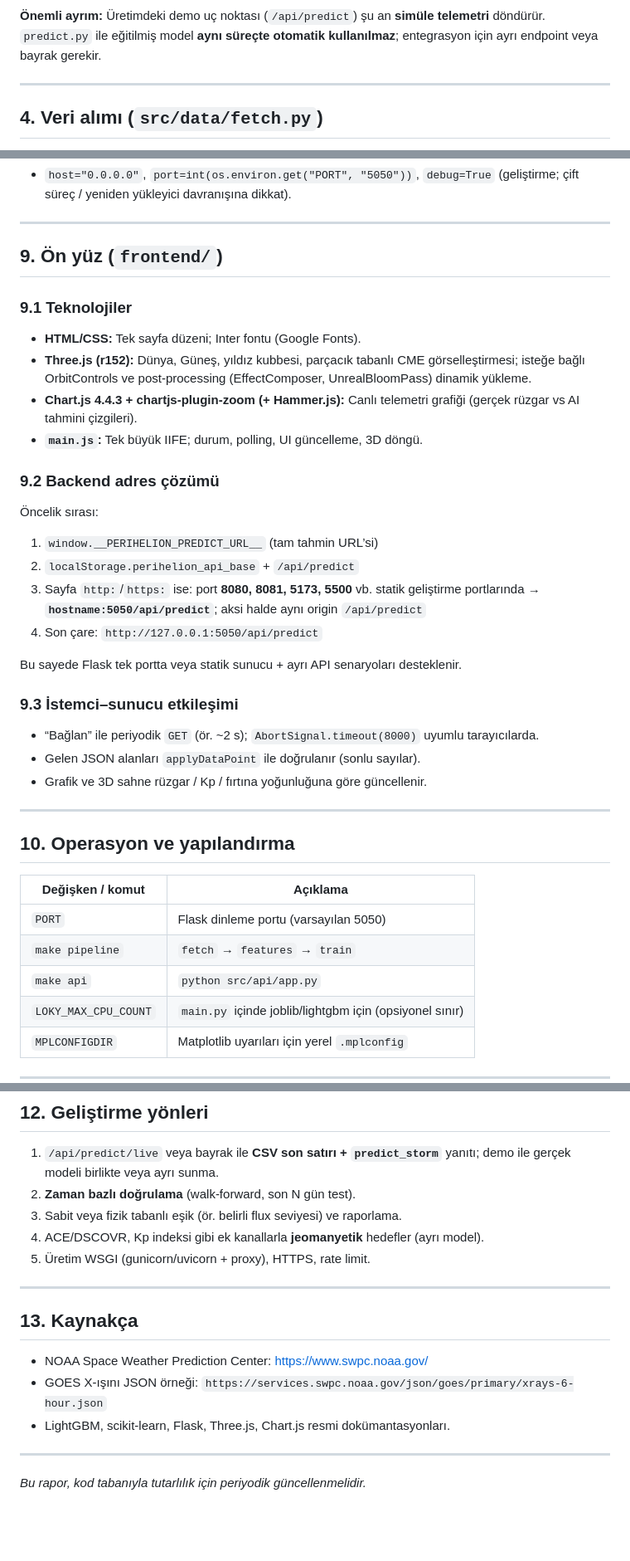
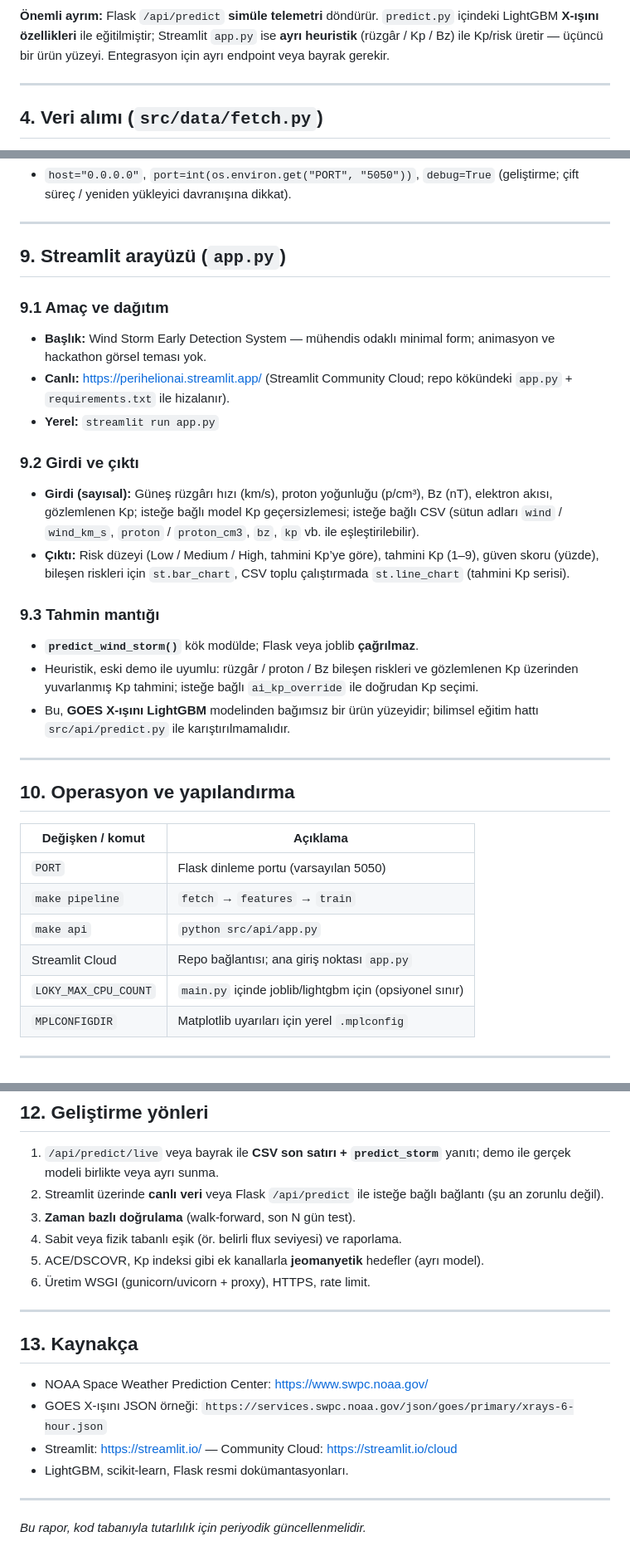
Before and after one commit to kucukogul/perihelion.ai, a Markdown page: docs/TEKNIK_RAPOR.md, 3 parts joined by grey strips. Shown at 83% size. GitHub-like rendering; blank space fills up the shorter version.

````diff
--- a/docs/TEKNIK_RAPOR.md
+++ b/docs/TEKNIK_RAPOR.md
@@ -57,7 +59,7 @@ flowchart TB
   end
 ```
 
-**Önemli ayrım:** Üretimdeki demo uç noktası (`/api/predict`) şu an **simüle telemetri** döndürür. `predict.py` ile eğitilmiş model **aynı süreçte otomatik kullanılmaz**; entegrasyon için ayrı endpoint veya bayrak gerekir.
+**Önemli ayrım:** Flask `/api/predict` **simüle telemetri** döndürür. `predict.py` içindeki LightGBM **X-ışını özellikleri** ile eğitilmiştir; Streamlit `app.py` ise **ayrı heuristik** (rüzgâr / Kp / Bz) ile Kp/risk üretir — üçüncü bir ürün yüzeyi. Entegrasyon için ayrı endpoint veya bayrak gerekir.
 
 ---
 
@@ -181,31 +181,24 @@ Eğitim matrisinden **`flux`** sütunu çıkarılır; model doğrudan anlık ham
 
 ---
 
-## 9. Ön yüz (`frontend/`)
+## 9. Streamlit arayüzü (`app.py`)
 
-### 9.1 Teknolojiler
+### 9.1 Amaç ve dağıtım
 
-- **HTML/CSS:** Tek sayfa düzeni; Inter fontu (Google Fonts).
-- **Three.js (r152):** Dünya, Güneş, yıldız kubbesi, parçacık tabanlı CME görselleştirmesi; isteğe bağlı OrbitControls ve post-processing (EffectComposer, UnrealBloomPass) dinamik yükleme.
-- **Chart.js 4.4.3 + chartjs-plugin-zoom (+ Hammer.js):** Canlı telemetri grafiği (gerçek rüzgar vs AI tahmini çizgileri).
-- **`main.js`:** Tek büyük IIFE; durum, polling, UI güncelleme, 3D döngü.
+- **Başlık:** Wind Storm Early Detection System — mühendis odaklı minimal form; animasyon ve hackathon görsel teması yok.
+- **Canlı:** [https://perihelionai.streamlit.app/](https://perihelionai.streamlit.app/) (Streamlit Community Cloud; repo kökündeki `app.py` + `requirements.txt` ile hizalanır).
+- **Yerel:** `streamlit run app.py`
 
-### 9.2 Backend adres çözümü
+### 9.2 Girdi ve çıktı
 
-Öncelik sırası:
+- **Girdi (sayısal):** Güneş rüzgârı hızı (km/s), proton yoğunluğu (p/cm³), Bz (nT), elektron akısı, gözlemlenen Kp; isteğe bağlı model Kp geçersizlemesi; isteğe bağlı CSV (sütun adları `wind` / `wind_km_s`, `proton` / `proton_cm3`, `bz`, `kp` vb. ile eşleştirilebilir).
+- **Çıktı:** Risk düzeyi (Low / Medium / High, tahmini Kp’ye göre), tahmini Kp (1–9), güven skoru (yüzde), bileşen riskleri için `st.bar_chart`, CSV toplu çalıştırmada `st.line_chart` (tahmini Kp serisi).
 
-1. `window.__PERIHELION_PREDICT_URL__` (tam tahmin URL’si)
-2. `localStorage.perihelion_api_base` + `/api/predict`
-3. Sayfa `http:`/`https:` ise: port **8080, 8081, 5173, 5500** vb. statik geliştirme portlarında → **`hostname:5050/api/predict`**; aksi halde aynı origin `/api/predict`
-4. Son çare: `http://127.0.0.1:5050/api/predict`
+### 9.3 Tahmin mantığı
 
-Bu sayede Flask tek portta veya statik sunucu + ayrı API senaryoları desteklenir.
-
-### 9.3 İstemci–sunucu etkileşimi
-
-- “Bağlan” ile periyodik `GET` (ör. ~2 s); `AbortSignal.timeout(8000)` uyumlu tarayıcılarda.
-- Gelen JSON alanları `applyDataPoint` ile doğrulanır (sonlu sayılar).
-- Grafik ve 3D sahne rüzgar / Kp / fırtına yoğunluğuna göre güncellenir.
+- **`predict_wind_storm()`** kök modülde; Flask veya joblib **çağrılmaz**.
+- Heuristik, eski demo ile uyumlu: rüzgâr / proton / Bz bileşen riskleri ve gözlemlenen Kp üzerinden yuvarlanmış Kp tahmini; isteğe bağlı `ai_kp_override` ile doğrudan Kp seçimi.
+- Bu, **GOES X-ışını LightGBM** modelinden bağımsız bir ürün yüzeyidir; bilimsel eğitim hattı `src/api/predict.py` ile karıştırılmamalıdır.
 
 ---
 
@@ -216,6 +209,7 @@ Bu sayede Flask tek portta veya statik sunucu + ayrı API senaryoları desteklen
 | `PORT` | Flask dinleme portu (varsayılan 5050) |
 | `make pipeline` | `fetch` → `features` → `train` |
 | `make api` | `python src/api/app.py` |
+| Streamlit Cloud | Repo bağlantısı; ana giriş noktası `app.py` |
 | `LOKY_MAX_CPU_COUNT` | `main.py` içinde joblib/lightgbm için (opsiyonel sınır) |
 | `MPLCONFIGDIR` | Matplotlib uyarıları için yerel `.mplconfig` |
 
@@ -234,10 +228,11 @@ Bu sayede Flask tek portta veya statik sunucu + ayrı API senaryoları desteklen
 ## 12. Geliştirme yönleri
 
 1. `/api/predict/live` veya bayrak ile **CSV son satırı + `predict_storm`** yanıtı; demo ile gerçek modeli birlikte veya ayrı sunma.
-2. **Zaman bazlı doğrulama** (walk-forward, son N gün test).
-3. Sabit veya fizik tabanlı eşik (ör. belirli flux seviyesi) ve raporlama.
-4. ACE/DSCOVR, Kp indeksi gibi ek kanallarla **jeomanyetik** hedefler (ayrı model).
-5. Üretim WSGI (gunicorn/uvicorn + proxy), HTTPS, rate limit.
+2. Streamlit üzerinde **canlı veri** veya Flask `/api/predict` ile isteğe bağlı bağlantı (şu an zorunlu değil).
+3. **Zaman bazlı doğrulama** (walk-forward, son N gün test).
+4. Sabit veya fizik tabanlı eşik (ör. belirli flux seviyesi) ve raporlama.
+5. ACE/DSCOVR, Kp indeksi gibi ek kanallarla **jeomanyetik** hedefler (ayrı model).
+6. Üretim WSGI (gunicorn/uvicorn + proxy), HTTPS, rate limit.
 
 ---
 
@@ -245,7 +240,8 @@ Bu sayede Flask tek portta veya statik sunucu + ayrı API senaryoları desteklen
 
 - NOAA Space Weather Prediction Center: https://www.swpc.noaa.gov/
 - GOES X-ışını JSON örneği: `https://services.swpc.noaa.gov/json/goes/primary/xrays-6-hour.json`
-- LightGBM, scikit-learn, Flask, Three.js, Chart.js resmi dokümantasyonları.
+- Streamlit: https://streamlit.io/ — Community Cloud: https://streamlit.io/cloud
+- LightGBM, scikit-learn, Flask resmi dokümantasyonları.
 
 ---
 
````
Also changed, not shown: other parts of docs/TEKNIK_RAPOR.md (+15 -15 lines), README.md (+6 -5 lines), docs/RAPOR.md (+8 -5 lines).
